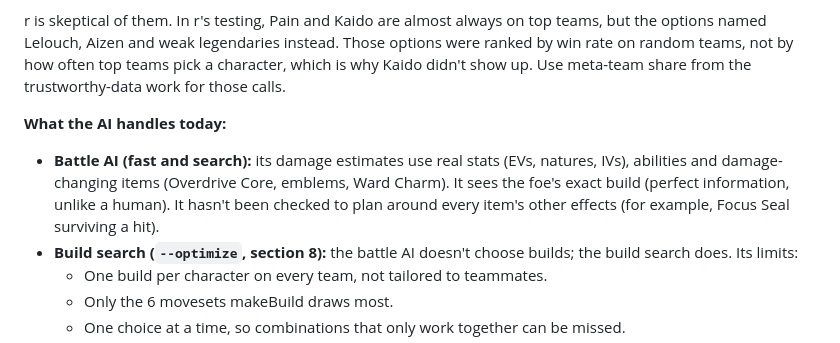
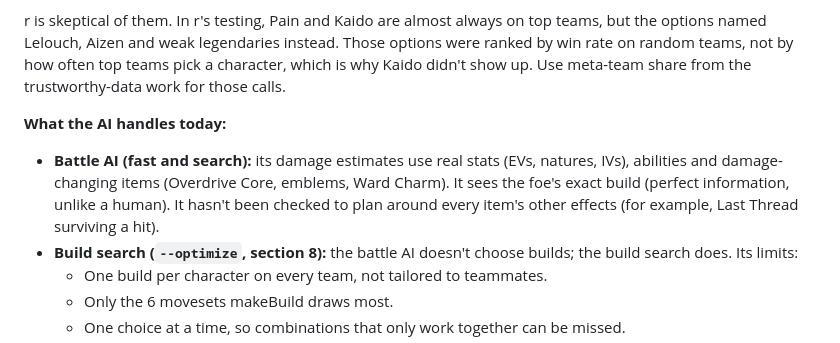
Before and after one commit to zpivill/familiar-db, a Markdown page: docs/BALANCE.md, the part around the change. Rendered like a GitHub page.

Commit message:
BALANCE.md: the survive-a-hit item is Last Thread, not Focus Seal
Co-Authored-By: Claude Opus 5.5 <noreply@anthropic.com>
Claude-Session: https://claude.ai/code/session_01FQtCkm4bqwwAUBorjPsGDU

```diff
--- a/docs/BALANCE.md
+++ b/docs/BALANCE.md
@@ -326,7 +326,7 @@ r paused balancing on 2026-10-29 after the sim checks. Suggested way back in: (1
 r is skeptical of them. In r's testing, Pain and Kaido are almost always on top teams, but the options named Lelouch, Aizen and weak legendaries instead. Those options were ranked by win rate on random teams, not by how often top teams pick a character, which is why Kaido didn't show up. Use meta-team share from the trustworthy-data work for those calls.
 
 **What the AI handles today:**
-- **Battle AI (fast and search):** its damage estimates use real stats (EVs, natures, IVs), abilities and damage-changing items (Overdrive Core, emblems, Ward Charm). It sees the foe's exact build (perfect information, unlike a human). It hasn't been checked to plan around every item's other effects (for example, Focus Seal surviving a hit).
+- **Battle AI (fast and search):** its damage estimates use real stats (EVs, natures, IVs), abilities and damage-changing items (Overdrive Core, emblems, Ward Charm). It sees the foe's exact build (perfect information, unlike a human). It hasn't been checked to plan around every item's other effects (for example, Last Thread surviving a hit).
 - **Build search (`--optimize`, section 8):** the battle AI doesn't choose builds; the build search does. Its limits:
   - One build per character on every team, not tailored to teammates.
   - Only the 6 movesets makeBuild draws most.
```
